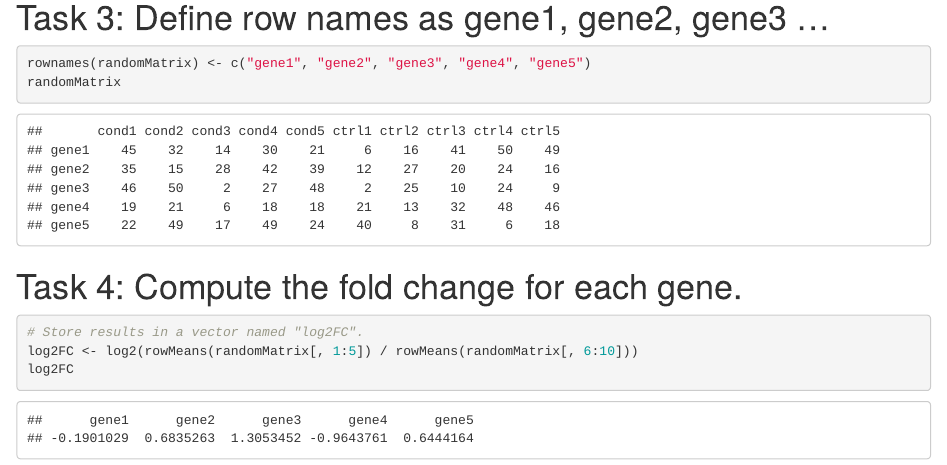
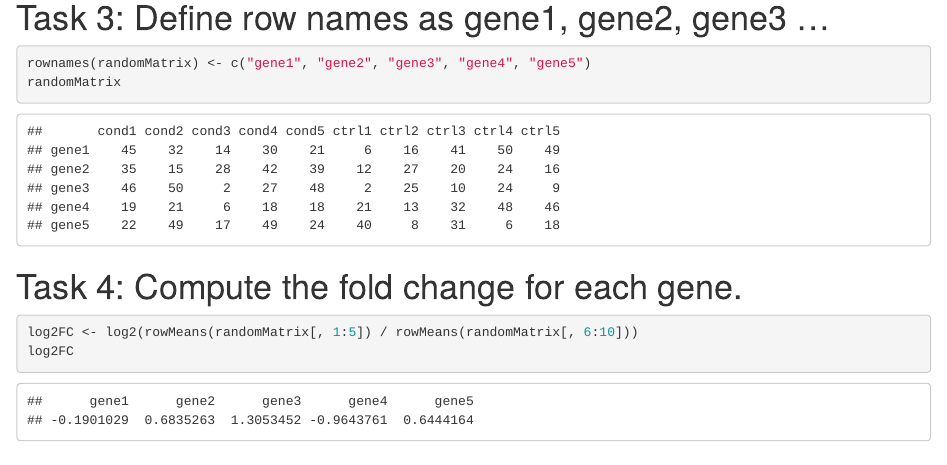
Before and after one commit to bcb420-2023/Veronica_Chang, an R Markdown document (HW_Docker/HW_Docker.Rmd): the page in a window 1100 px wide, from 810 px down. Rendered offline with R 4.5, knitr and Pandoc, with nearby package versions.

Commit message:
removed a comment

````diff
--- a/HW_Docker/HW_Docker.Rmd
+++ b/HW_Docker/HW_Docker.Rmd
@@ -30,7 +30,6 @@ randomMatrix
 ```
 # Task 4: Compute the fold change for each gene.
 ```{r}
-# Store results in a vector named "log2FC".
 log2FC <- log2(rowMeans(randomMatrix[, 1:5]) / rowMeans(randomMatrix[, 6:10]))
 log2FC
 ```
````
